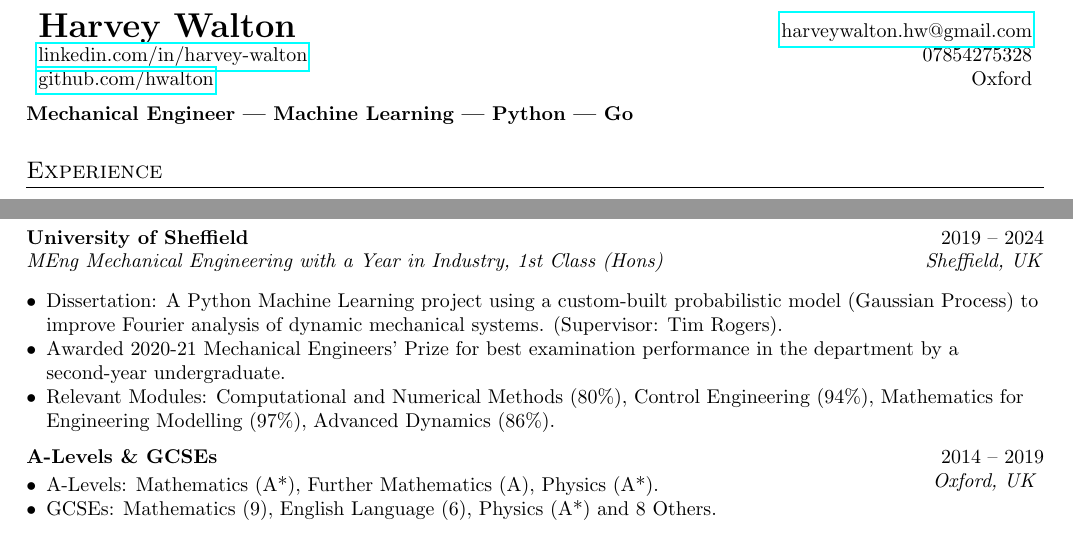
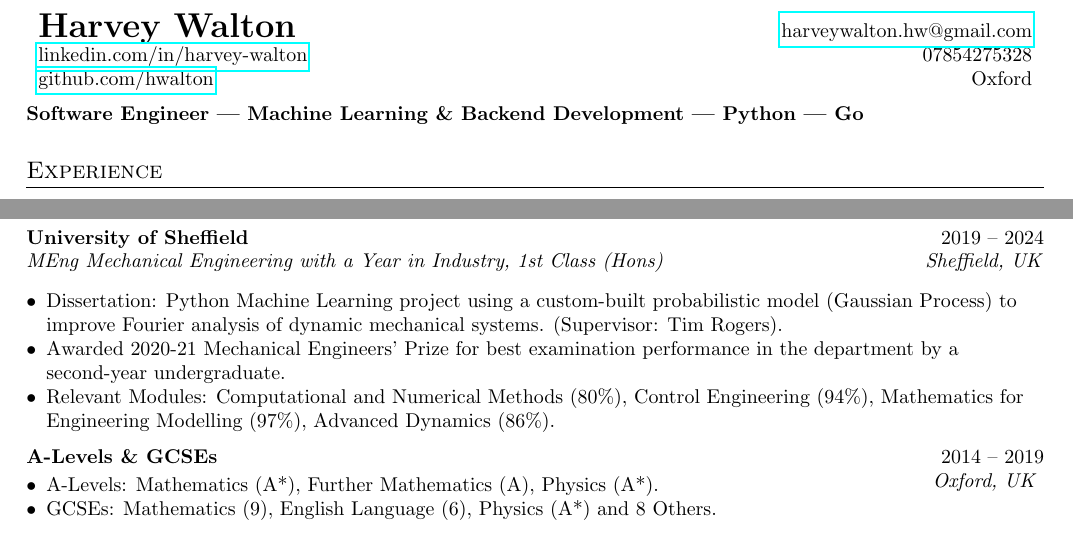
Before and after one commit to hwalton/harvey-walton-cv, a LaTeX CV (harvey-walton-cv-ml.tex): two parts of the page, joined at a grey line, cut so that both start at the same text. Compiled offline with pdfLaTeX.

Commit message:
update ml title

```diff
--- a/harvey-walton-cv-ml.tex
+++ b/harvey-walton-cv-ml.tex
@@ -51,7 +51,7 @@
 \end{tabular*}
 
 \vspace{6pt}
-\textbf{Mechanical Engineer | Machine Learning | Python | Go }
+\textbf{Software Engineer | Machine Learning \& Backend Development | Python | Go }
 
 %----------EXPERIENCE-----------------
 \section{Experience}
@@ -80,7 +80,7 @@
 
 \resumeSubheading{University of Sheffield}{2019 -- 2024}{MEng Mechanical Engineering with a Year in Industry, 1st Class (Hons)}{Sheffield, UK}
 \resumeItemListStart
-  \resumeItem{Dissertation: A Python Machine Learning project using a custom-built probabilistic model
+  \resumeItem{Dissertation: Python Machine Learning project using a custom-built probabilistic model
 (Gaussian Process) to improve Fourier analysis of dynamic mechanical systems. (Supervisor: Tim Rogers).}
   \resumeItem{Awarded 2020-21 Mechanical Engineers' Prize for best examination performance in the department by a second-year undergraduate.}
   \resumeItem{Relevant Modules: Computational and Numerical Methods (80\%), Control Engineering (94\%), Mathematics for Engineering Modelling (97\%), Advanced Dynamics (86\%).}
```
